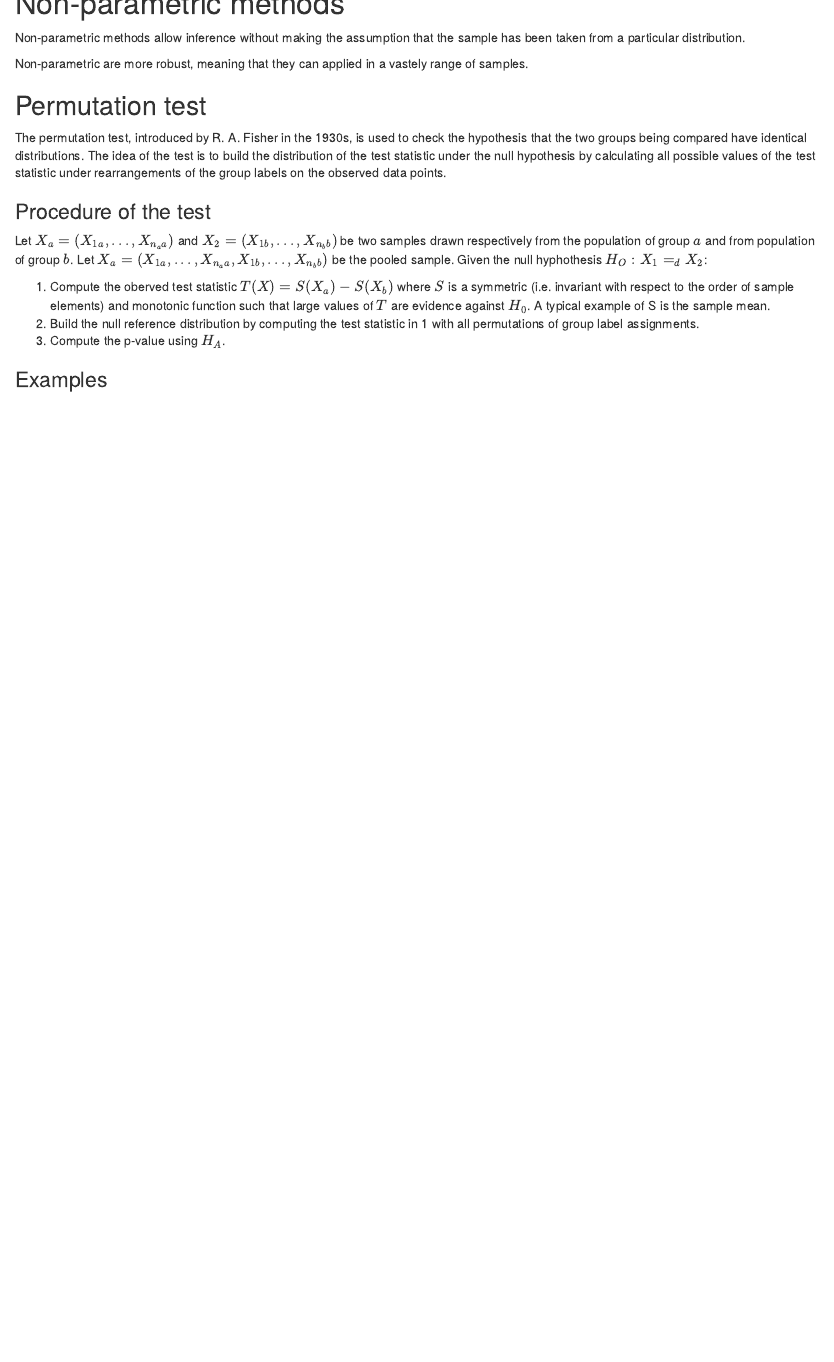
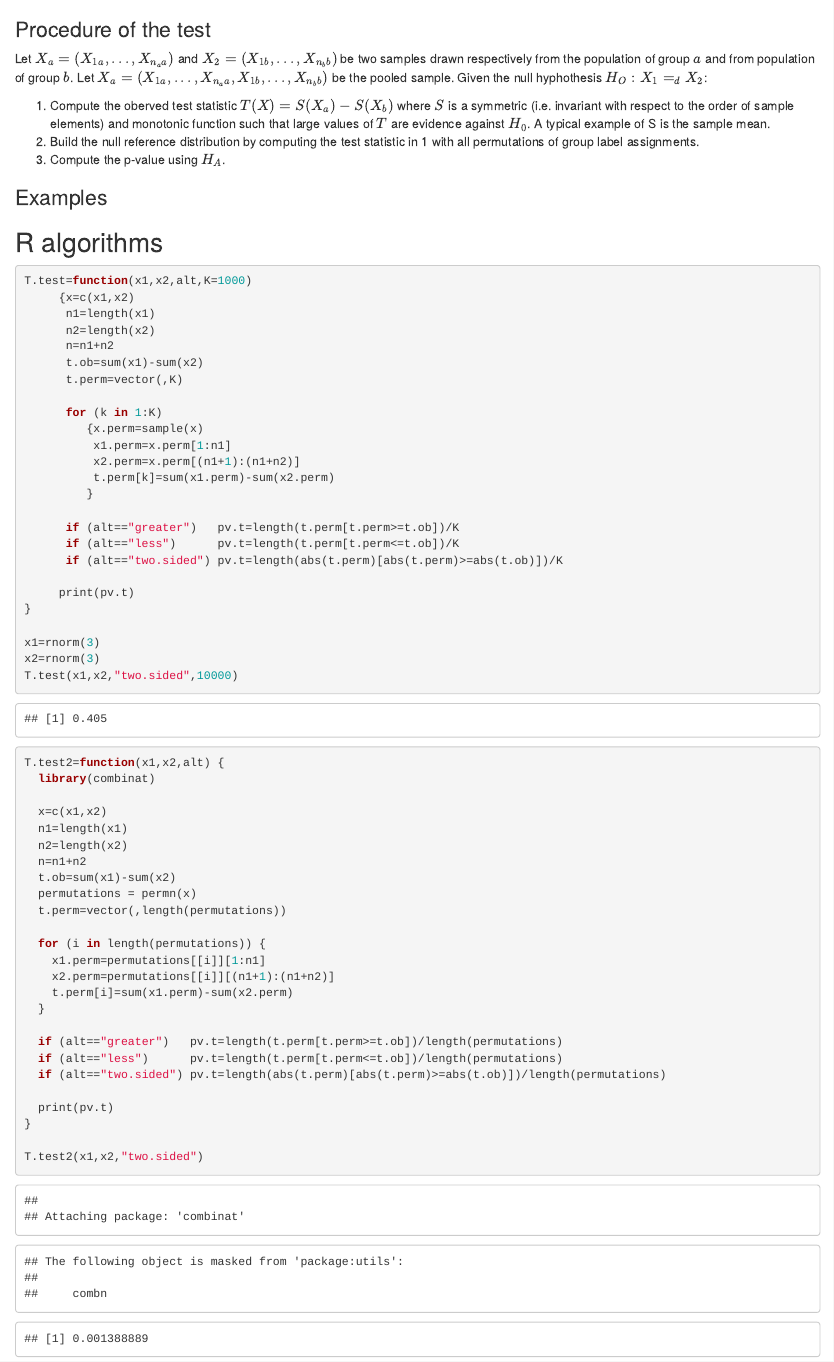
Before and after one commit to keisersoze/computational-statistics-and-simulation-notes, an R Markdown document (non_parametric_statistical_inference.Rmd): the page in a window 1100 px wide, from 160 px down before the commit and from 350 px down after it. Rendered offline with R 4.5, knitr and Pandoc, with nearby package versions; code that draws random numbers runs with fixed seeds of ours.

Commit message:
Some algorithms for permutation test

````diff
--- a/non_parametric_statistical_inference.Rmd
+++ b/non_parametric_statistical_inference.Rmd
@@ -12,9 +12,7 @@ knitr::opts_chunk$set(echo = TRUE)
 
 # Non-parametric methods
 
-Non-parametric methods allow inference without making the assumption that the sample has been taken from a particular distribution.
-
-Non-parametric are more robust, meaning that they can applied in a vastely range of samples.
+Non-parametric methods allow inference without making the assumption that the sample has been taken from a particular distribution. Therefore, they can applied in a vastely range of samples, for example when the assumptions of common parametric methods do not hold.
 
 ## Permutation test
 
@@ -28,7 +26,65 @@ Let $X_a = (X_{1a},...,X_{n_aa})$ and $X_2 = (X_{1b},...,X_{n_bb})$ be two sampl
 2. Build the null reference distribution by computing the test statistic in 1 with all permutations of group label assignments.
 3. Compute the p-value using $H_A$.
 
+
 ### Examples
 <!-- Let $X_1$ be a random variable representing one population and $X_2$ the random variable representing another population. We can then formally define the following test: -->
 <!-- $H_O: X_1=_dX_2 \;\;\;\; H_A: X_1>_dX_2$ -->
 <!-- Here $=_d$ denotes $F_1(x)=F_2(x) \;\; \forall x \in  R_{X_1,X_2}$ and means "is equal in distribution to", and $>_d$ denotes $F_1(x)\leq F_2(x) \;\; \forall x \in  R_{X_1,X_2}$ (first-order stochastic dominance). -->
+
+## R algorithms
+
+```{r, echo = TRUE}
+T.test=function(x1,x2,alt,K=1000)
+     {x=c(x1,x2)
+      n1=length(x1)
+      n2=length(x2)
+      n=n1+n2
+      t.ob=sum(x1)-sum(x2)
+      t.perm=vector(,K)
+
+      for (k in 1:K)
+         {x.perm=sample(x)
+          x1.perm=x.perm[1:n1]
+          x2.perm=x.perm[(n1+1):(n1+n2)]
+          t.perm[k]=sum(x1.perm)-sum(x2.perm)
+         }
+
+      if (alt=="greater")   pv.t=length(t.perm[t.perm>=t.ob])/K
+      if (alt=="less")      pv.t=length(t.perm[t.perm<=t.ob])/K
+      if (alt=="two.sided") pv.t=length(abs(t.perm)[abs(t.perm)>=abs(t.ob)])/K
+
+     print(pv.t)
+}
+
+x1=rnorm(3)
+x2=rnorm(3)
+T.test(x1,x2,"two.sided",10000)
+
+T.test2=function(x1,x2,alt) {
+  library(combinat)
+
+  x=c(x1,x2)
+  n1=length(x1)
+  n2=length(x2)
+  n=n1+n2
+  t.ob=sum(x1)-sum(x2)
+  permutations = permn(x)
+  t.perm=vector(,length(permutations))
+
+  for (i in length(permutations)) {
+    x1.perm=permutations[[i]][1:n1]
+    x2.perm=permutations[[i]][(n1+1):(n1+n2)]
+    t.perm[i]=sum(x1.perm)-sum(x2.perm)
+  }
+
+  if (alt=="greater")   pv.t=length(t.perm[t.perm>=t.ob])/length(permutations)
+  if (alt=="less")      pv.t=length(t.perm[t.perm<=t.ob])/length(permutations)
+  if (alt=="two.sided") pv.t=length(abs(t.perm)[abs(t.perm)>=abs(t.ob)])/length(permutations)
+
+  print(pv.t)
+}
+
+T.test2(x1,x2,"two.sided")
+
+```
````
